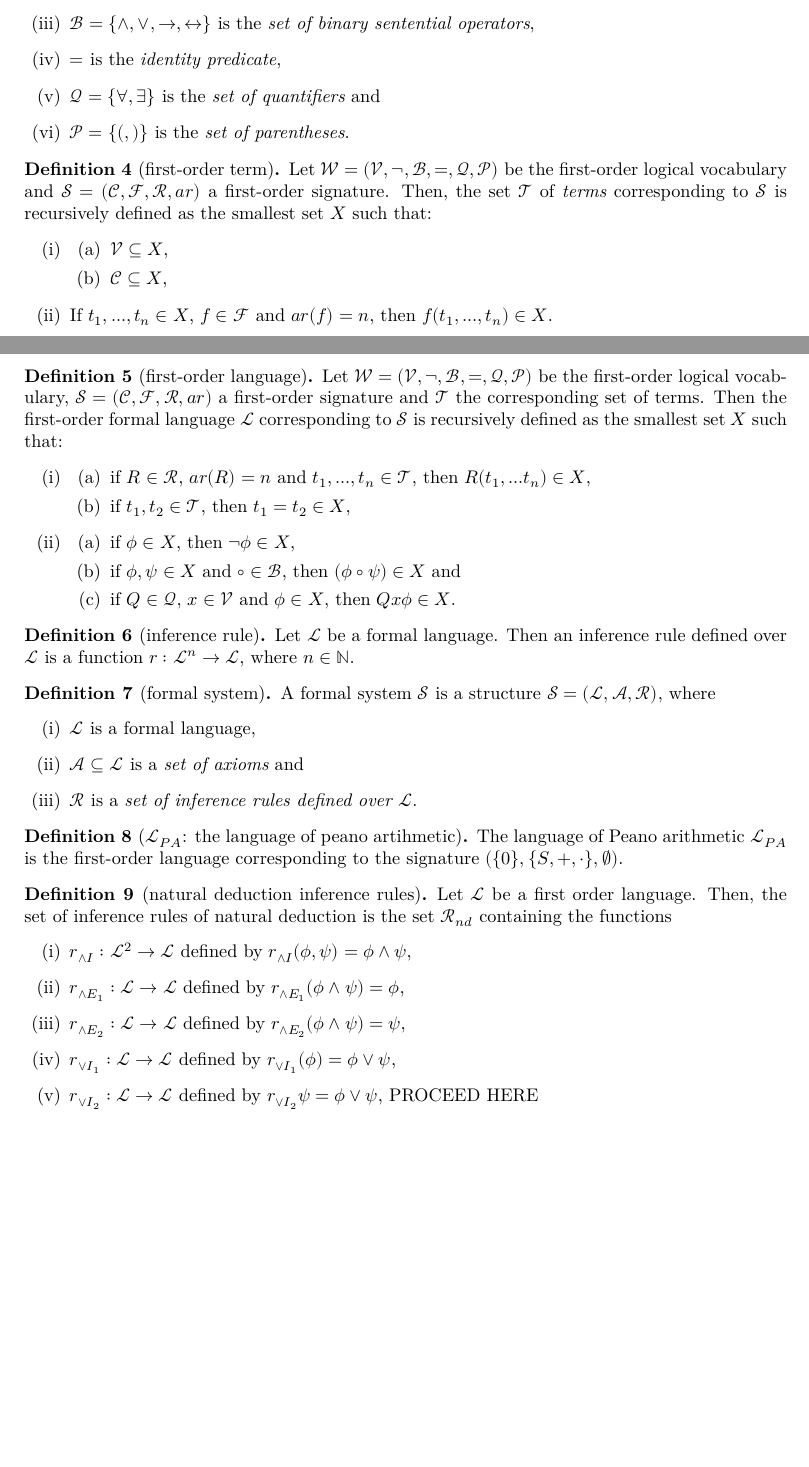
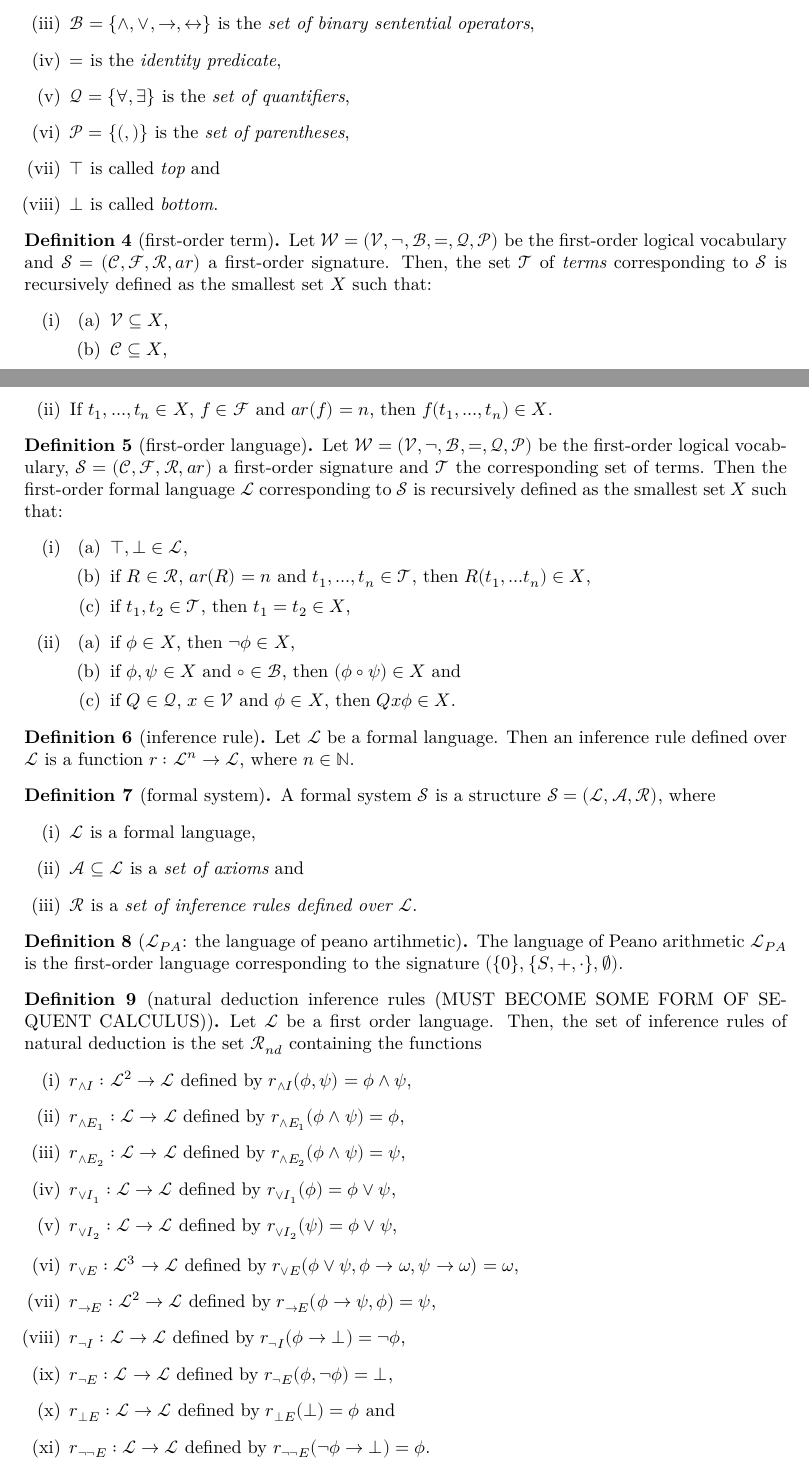
Before and after one commit to ppls-nd-prs/formalizing-axiomatic-theories-of-truth, a LaTeX document (blueprint/src/print.tex, which reads blueprint/src/chapters/01-prelims.tex): two parts of pages 2 and 3 of 5, joined at a grey line, cut so that both start at the same text, the shorter picture padded with empty space. Compiled offline with XeLaTeX.

Commit message:
Modified 01-prelims.tex

```diff
--- a/blueprint/src/chapters/01-prelims.tex
+++ b/blueprint/src/chapters/01-prelims.tex
@@ -21,8 +21,10 @@
         \item $\neg$ is the \textit{negation operator},
         \item $\mathcal{B} = \{\land,\lor,\to,\leftrightarrow\}$ is the \textit{set of binary sentential operators},
         \item $=$ is the \textit{identity predicate},
-        \item $\mathcal{Q} = \{\forall, \exists\}$ is the \textit{set of quantifiers} and
-        \item $\mathcal{P} = \{(,)\}$ is the \textit{set of parentheses}.
+        \item $\mathcal{Q} = \{\forall, \exists\}$ is the \textit{set of quantifiers},
+        \item $\mathcal{P} = \{(,)\}$ is the \textit{set of parentheses},
+        \item $\top$ is called \textit{top} and
+        \item $\bot$ is called \textit{bottom}.
     \end{enumerate}
 \end{definition}
 
@@ -41,6 +43,7 @@
     Let $\mathcal{W} = (\mathcal{V},\neg,\mathcal{B},=,\mathcal{Q},\mathcal{P})$ be the first-order logical vocabulary, $\mathcal{S} = (\mathcal{C},\mathcal{F},\mathcal{R},ar)$ a first-order signature and $\mathcal{T}$ the corresponding set of terms. Then the first-order formal language $\mathcal{L}$ corresponding to $\mathcal{S}$ is recursively defined as the smallest set $X$ such that:
     \begin{enumerate}
         \item \begin{enumerate}
+            \item $\top,\bot \in \mathcal{L}$,
             \item if $R \in \mathcal{R}$, $ar(R) = n$ and $t_1,...,t_n \in \mathcal{T}$, then $R(t_1,...t_n) \in X$,
             \item if $t_1,t_2 \in \mathcal{T}$, then $t_1 = t_2 \in X$,
         \end{enumerate}
@@ -69,15 +72,20 @@
     The language of Peano arithmetic $\mathcal{L}_{PA}$ is the first-order language corresponding to the signature $(\{0\},\{S,+,\cdot\},\emptyset)$.
 \end{definition}
 
-\begin{definition}[natural deduction inference rules]
+\begin{definition}[natural deduction inference rules (MUST BECOME SOME FORM OF SEQUENT CALCULUS)]
     Let $\mathcal{L}$ be a first order language. Then, the set of inference rules of natural deduction is the set $\mathcal{R}_{nd}$ containing the functions
     \begin{enumerate}
         \item $r_{\land I} : \mathcal{L}^2 \to \mathcal{L}$ defined by $r_{\land I}(\phi,\psi) = \phi \land \psi$,
         \item $r_{\land E_1} : \mathcal{L} \to \mathcal{L}$ defined by $r_{\land E_1}(\phi \land \psi) = \phi$,
         \item $r_{\land E_2} : \mathcal{L} \to \mathcal{L}$ defined by $r_{\land E_2}(\phi \land \psi) = \psi$,
         \item $r_{\lor I_1} : \mathcal{L} \to \mathcal{L}$ defined by $r_{\lor I_1}(\phi) = \phi \lor \psi$,
-        \item $r_{\lor I_2} : \mathcal{L} \to \mathcal{L}$ defined by $r_{\lor I_2}{\psi} = \phi \lor \psi$,
-        PROCEED HERE
+        \item $r_{\lor I_2} : \mathcal{L} \to \mathcal{L}$ defined by $r_{\lor I_2}(\psi) = \phi \lor \psi$,
+        \item $r_{\lor E} : \mathcal{L}^3 \to \mathcal{L}$ defined by $r_{\lor E}(\phi \lor \psi, \phi \to \omega, \psi \to \omega)=\omega$,
+        \item $r_{\to E} : \mathcal{L}^2 \to \mathcal{L}$ defined by $r_{\to E}(\phi \to \psi, \phi)=\psi$,
+        \item $r_{\neg I} : \mathcal{L} \to \mathcal{L}$ defined by $r_{\neg I}(\phi \to \bot) = \neg \phi$,
+        \item $r_{\neg E} : \mathcal{L} \to \mathcal{L}$ defined by $r_{\neg E}(\phi, \neg \phi)= \bot$,
+        \item $r_{\bot E} : \mathcal{L} \to \mathcal{L}$ defined by $r_{\bot E}(\bot)=\phi$ and
+        \item $r_{\neg \neg E} : \mathcal{L} \to \mathcal{L}$ defined by $r_{\neg \neg E}(\neg \phi \to \bot)=\phi$.
     \end{enumerate}
 \end{definition}
 
```
Also changed, not shown: blueprint/src/chapters/01-prelims.tex (2 more changed lines).
